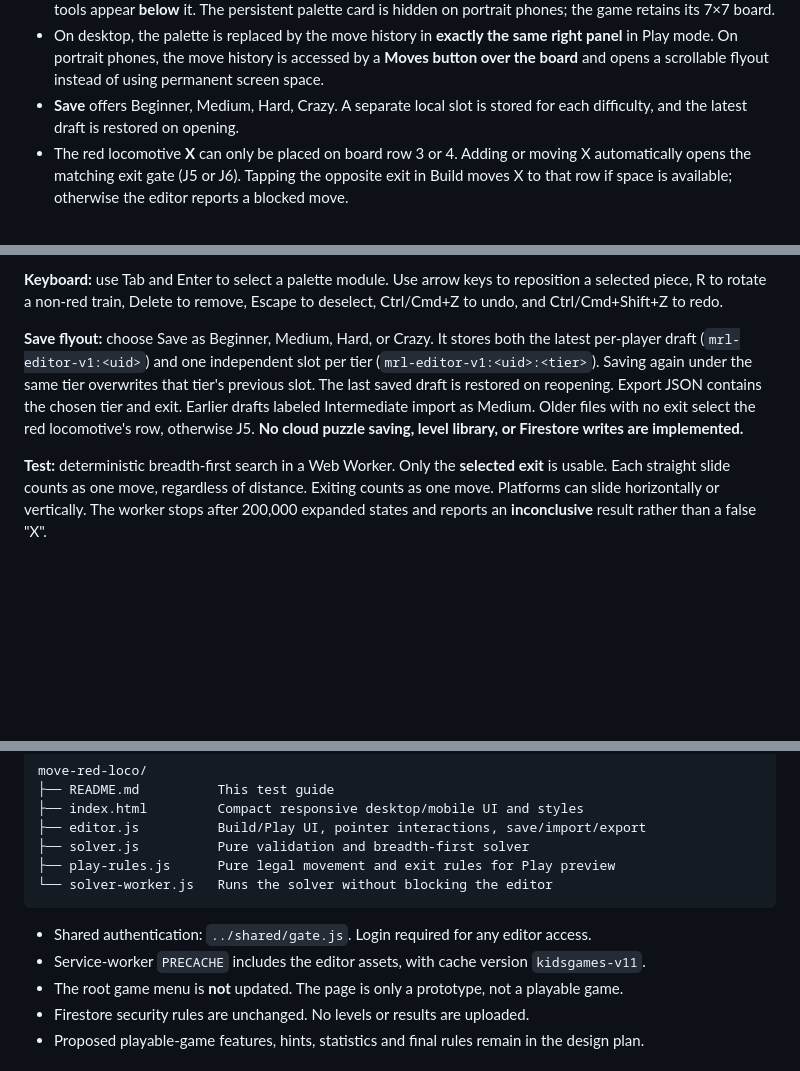
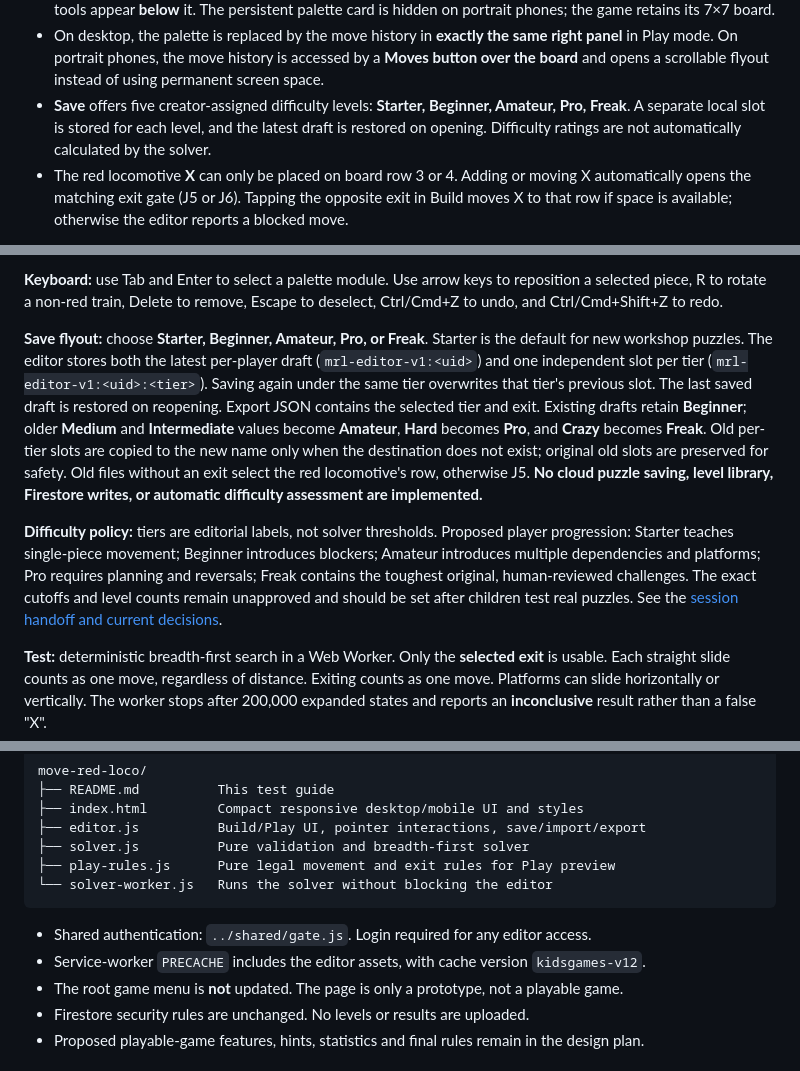
Before and after one commit to seanlin-larc/kidsgames, a Markdown page: move-red-loco/README.md, 3 parts joined by grey strips. Rendered like a GitHub page; blank space fills up the shorter version.

Commit message:
ChatGPT: document five creator-assigned levels, legacy tier mapping and current handoff

````diff
--- a/move-red-loco/README.md
+++ b/move-red-loco/README.md
@@ -23,7 +23,7 @@ The workshop is designed to fit the **full editing interface within a 1200 × 90
 - The centre board's maximum width responds to both viewport width and viewport height (`max-width:calc(100dvh - 168px)` on the board stage); the exit strip is 32px wide.
 - Below 980px, the controls become a compact toolbar above the board. In **portrait phone view (max-width 600px)**, Reset/Undo/Redo/Save are **above** the board, while Build/Play, Test/Moves, Replay and selection tools appear **below** it. The persistent palette card is hidden on portrait phones; the game retains its 7×7 board.
 - On desktop, the palette is replaced by the move history in **exactly the same right panel** in Play mode. On portrait phones, the move history is accessed by a **Moves button over the board** and opens a scrollable flyout instead of using permanent screen space.
-- **Save** offers Beginner, Medium, Hard, Crazy. A separate local slot is stored for each difficulty, and the latest draft is restored on opening.
+- **Save** offers five creator-assigned difficulty levels: **Starter, Beginner, Amateur, Pro, Freak**. A separate local slot is stored for each level, and the latest draft is restored on opening. Difficulty ratings are not automatically calculated by the solver.
 - The red locomotive **X** can only be placed on board row 3 or 4. Adding or moving X automatically opens the matching exit gate (J5 or J6). Tapping the opposite exit in Build moves X to that row if space is available; otherwise the editor reports a blocked move.
 
 **Appearance (top bar):** tap the theme button to cycle **Light → Dark → Auto → Light** (from the default Auto, first tap chooses Light). Light uses bright board, controls, palette, move log, and panels; Dark uses deep navy surfaces and brighter contrast. Auto follows the device's light/dark setting and updates when that setting changes. An explicit Light or Dark choice is saved on this device using `mrl-theme`, independent of the signed-in player or puzzle draft. Auto removes the stored override. The choice applies instantly without reloading.
@@ -38,7 +38,9 @@ The workshop is designed to fit the **full editing interface within a 1200 × 90
 
 **Keyboard:** use Tab and Enter to select a palette module. Use arrow keys to reposition a selected piece, R to rotate a non-red train, Delete to remove, Escape to deselect, Ctrl/Cmd+Z to undo, and Ctrl/Cmd+Shift+Z to redo.
 
-**Save flyout:** choose Save as Beginner, Medium, Hard, or Crazy. It stores both the latest per-player draft (`mrl-editor-v1:<uid>`) and one independent slot per tier (`mrl-editor-v1:<uid>:<tier>`). Saving again under the same tier overwrites that tier's previous slot. The last saved draft is restored on reopening. Export JSON contains the chosen tier and exit. Earlier drafts labeled Intermediate import as Medium. Older files with no exit select the red locomotive's row, otherwise J5. **No cloud puzzle saving, level library, or Firestore writes are implemented.**
+**Save flyout:** choose **Starter, Beginner, Amateur, Pro, or Freak**. Starter is the default for new workshop puzzles. The editor stores both the latest per-player draft (`mrl-editor-v1:<uid>`) and one independent slot per tier (`mrl-editor-v1:<uid>:<tier>`). Saving again under the same tier overwrites that tier's previous slot. The last saved draft is restored on reopening. Export JSON contains the selected tier and exit. Existing drafts retain **Beginner**; older **Medium** and **Intermediate** values become **Amateur**, **Hard** becomes **Pro**, and **Crazy** becomes **Freak**. Old per-tier slots are copied to the new name only when the destination does not exist; original old slots are preserved for safety. Old files without an exit select the red locomotive's row, otherwise J5. **No cloud puzzle saving, level library, Firestore writes, or automatic difficulty assessment are implemented.**
+
+**Difficulty policy:** tiers are editorial labels, not solver thresholds. Proposed player progression: Starter teaches single-piece movement; Beginner introduces blockers; Amateur introduces multiple dependencies and platforms; Pro requires planning and reversals; Freak contains the toughest original, human-reviewed challenges. The exact cutoffs and level counts remain unapproved and should be set after children test real puzzles. See the [session handoff and current decisions](https://github.com/seanlin-larc/notes-with-llm/blob/main/projects/kidsgame/2026-10-16_move-red-loco-session-handoff.md).
 
 **Test:** deterministic breadth-first search in a Web Worker. Only the **selected exit** is usable. Each straight slide counts as one move, regardless of distance. Exiting counts as one move. Platforms can slide horizontally or vertically. The worker stops after 200,000 expanded states and reports an **inconclusive** result rather than a false "X".
 
@@ -87,7 +89,7 @@ move-red-loco/
 ```
 
 - Shared authentication: `../shared/gate.js`. Login required for any editor access.
-- Service-worker `PRECACHE` includes the editor assets, with cache version `kidsgames-v11`.
+- Service-worker `PRECACHE` includes the editor assets, with cache version `kidsgames-v12`.
 - The root game menu is **not** updated. The page is only a prototype, not a playable game.
 - Firestore security rules are unchanged. No levels or results are uploaded.
 - Proposed playable-game features, hints, statistics and final rules remain in the design plan.
````
